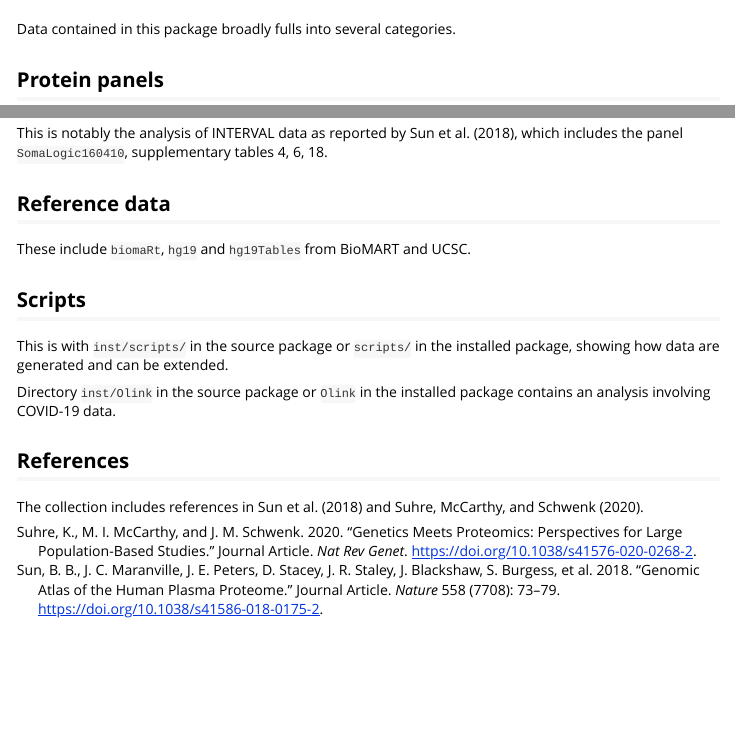
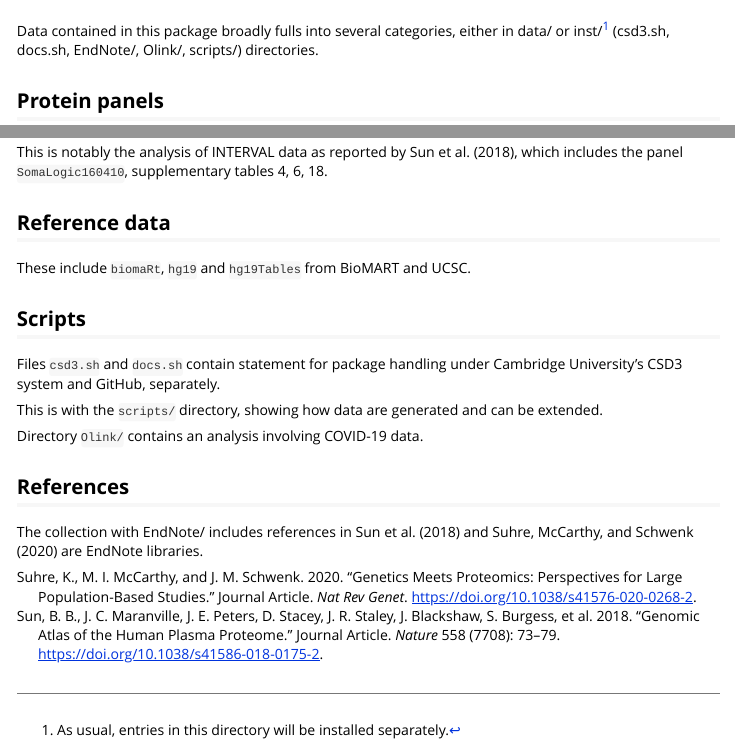
Before and after one commit to jinghuazhao/pQTLdata, an R Markdown document (vignettes/pQTLdata.Rmd): the page in a window 1100 px wide, from 60 px down, and a second part further down, joined at a grey line. Rendered offline with R 4.5, knitr and Pandoc, with nearby package versions; some code elsewhere in the file could not run offline.

Commit message:
vignettes/

````diff
--- a/vignettes/pQTLdata.Rmd
+++ b/vignettes/pQTLdata.Rmd
@@ -31,7 +31,7 @@ for (p in pkgs) if (length(grep(paste("^package:", p, "$", sep=""), search())) =
 invisible(suppressMessages(lapply(pkgs, require, character.only = TRUE)))
 ```
 
-Data contained in this package broadly fulls into several categories.
+Data contained in this package broadly fulls into several categories, either in data/ or inst/[^inst] (csd3.sh, docs.sh, EndNote/, Olink/, scripts/) directories.
 
 ## Protein panels
 
@@ -54,10 +54,16 @@ These include `biomaRt`, `hg19` and `hg19Tables` from BioMART and UCSC.
 
 ## Scripts
 
-This is with `inst/scripts/` in the source package or `scripts/` in the installed package, showing how data are generated and can be extended.
+Files `csd3.sh` and `docs.sh` contain statement for package handling under Cambridge University's CSD3 system and GitHub, separately.
 
-Directory `inst/Olink` in the source package or `Olink` in the installed package contains an analysis involving COVID-19 data.
+This is with the `scripts/` directory, showing how data are generated and can be extended.
+
+Directory `Olink/` contains an analysis involving COVID-19 data.
 
 ## References
 
-The collection includes references in @sun18 and @suhre20.
+The collection with EndNote/ includes references in @sun18 and @suhre20 are EndNote libraries.
+
+[^inst]:
+
+    As usual, entries in this directory will be installed separately.
````
Also changed, not shown: vignettes/pQTLdata.Rmd (4 more changed lines).
